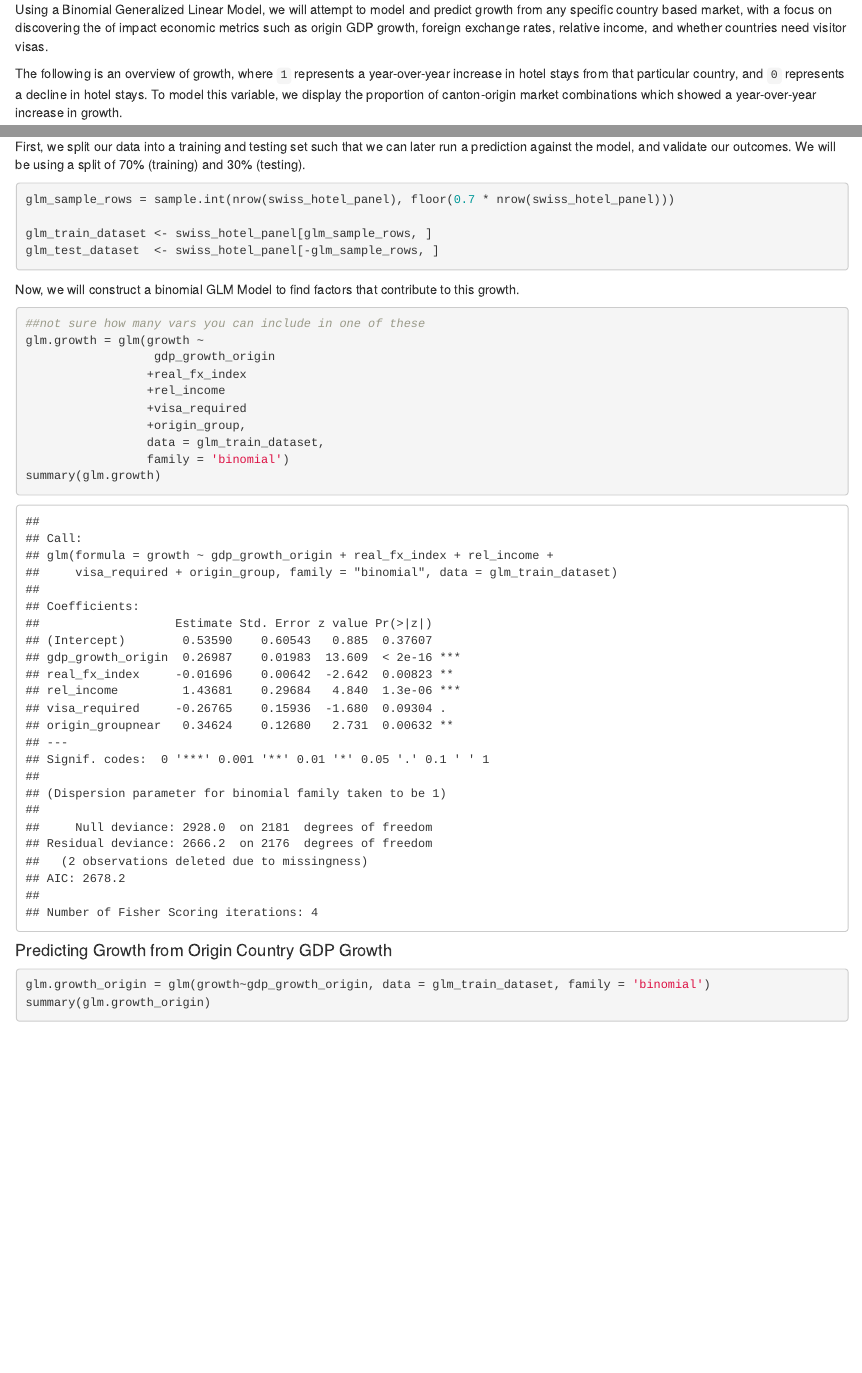
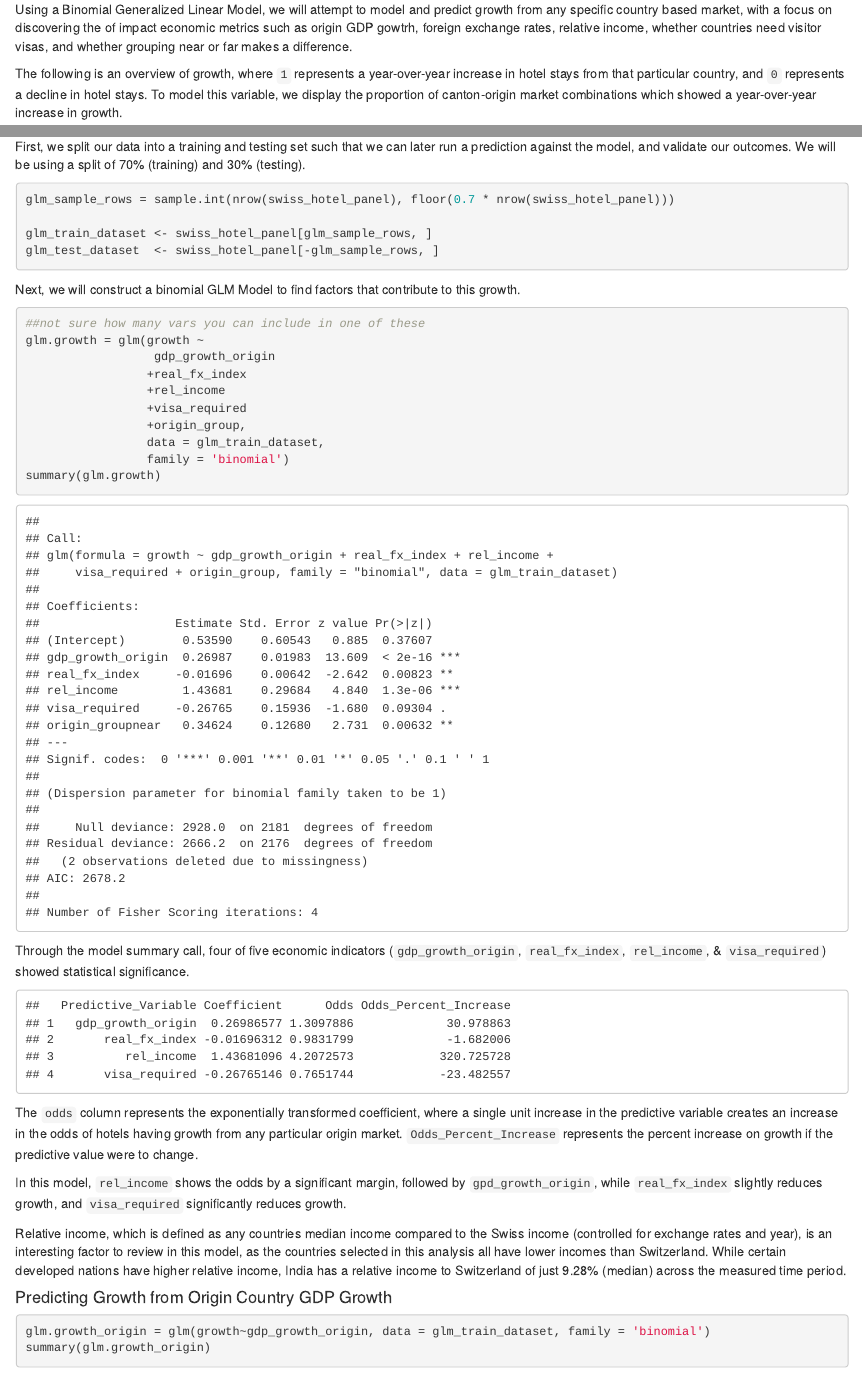
Before and after one commit to carya0001/ML01-project, an R Markdown document (project_document.Rmd): the page in a window 1100 px wide, from 830 px down, and a second part further down, joined at a grey line. Rendered offline with R 4.5, knitr and Pandoc, with nearby package versions; code that draws random numbers runs with fixed seeds of ours.

Commit message:
Added additional to GLM section

````diff
--- a/project_document.Rmd
+++ b/project_document.Rmd
@@ -36,7 +36,7 @@ head(swiss_hotel_panel)
 
 This section was lead by Benjamin Jud.
 
-Using a Binomial Generalized Linear Model, we will attempt to model and predict growth from any specific country based market, with a focus on discovering the of impact economic metrics such as origin GDP growth, foreign exchange rates, relative income, and whether countries need visitor visas.
+Using a Binomial Generalized Linear Model, we will attempt to model and predict growth from any specific country based market, with a focus on discovering the of impact economic metrics such as origin GDP gowtrh, foreign exchange rates, relative income, whether countries need visitor visas, and whether grouping near or far makes a difference.
 
 The following is an overview of growth, where `1` represents a year-over-year increase in hotel stays from that particular country, and `0` represents a decline in hotel stays. To model this variable, we display the proportion of canton-origin market combinations which showed a year-over-year increase in growth.
 
@@ -69,7 +69,7 @@ glm_train_dataset <- swiss_hotel_panel[glm_sample_rows, ]
 glm_test_dataset  <- swiss_hotel_panel[-glm_sample_rows, ]
 ```
 
-Now, we will construct a binomial GLM Model to find factors that contribute to this growth.
+Next, we will construct a binomial GLM Model to find factors that contribute to this growth.
 
 ```{r}
 ##not sure how many vars you can include in one of these
@@ -83,6 +83,33 @@ glm.growth = glm(growth ~
                  family = 'binomial')
 summary(glm.growth)
 ```
+
+Through the model summary call, four of five economic indicators (`gdp_growth_origin`, `real_fx_index`, `rel_income`, & `visa_required`) showed statistical significance.
+
+```{r echo=FALSE}
+
+coef_table = data.frame(
+  "Predictive_Variable" = colnames(glm.growth$model)[-1][-5],
+  Coefficient = coef(glm.growth)[-1][-5],
+  "Odds" = exp(coef(glm.growth)[-1][-5]),
+  "Odds_Percent_Increase" = (exp(coef(glm.growth)[-1][-5])-1) *100,
+  row.names   = NULL
+)
+coef_table
+
+```
+
+The `odds` column represents the exponentially transformed coefficient, where a single unit increase in the predictive variable creates an increase in the odds of hotels having growth from any particular origin market. `Odds_Percent_Increase` represents the percent increase on growth if the predictive value were to change.
+
+In this model, `rel_income` shows the odds by a significant margin, followed by `gpd_growth_origin`, while `real_fx_index` slightly reduces growth, and `visa_required` significantly reduces growth.
+
+```{r include=FALSE}
+## this block does not print in the knitted version, just for calculation & transparency
+indian_median = median(swiss_hotel_panel$rel_income[swiss_hotel_panel$origin_country == "India"])
+indian_median
+```
+
+Relative income, which is defined as any countries median income compared to the Swiss income (controlled for exchange rates and year), is an interesting factor to review in this model, as the countries selected in this analysis all have lower incomes than Switzerland. While certain developed nations have higher relative income, India has a relative income to Switzerland of just 9.28% (median) across the measured time period.
 
 #### Predicting Growth from Origin Country GDP Growth
 
````
